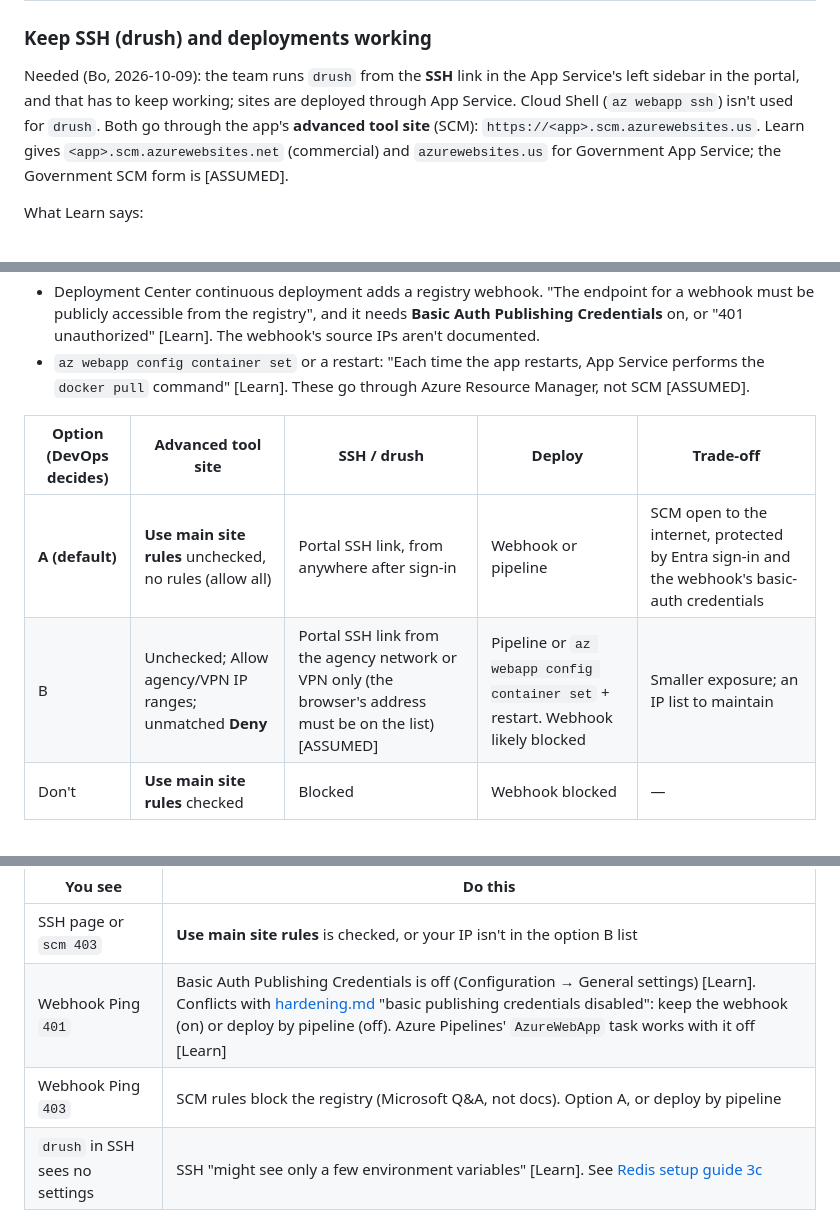
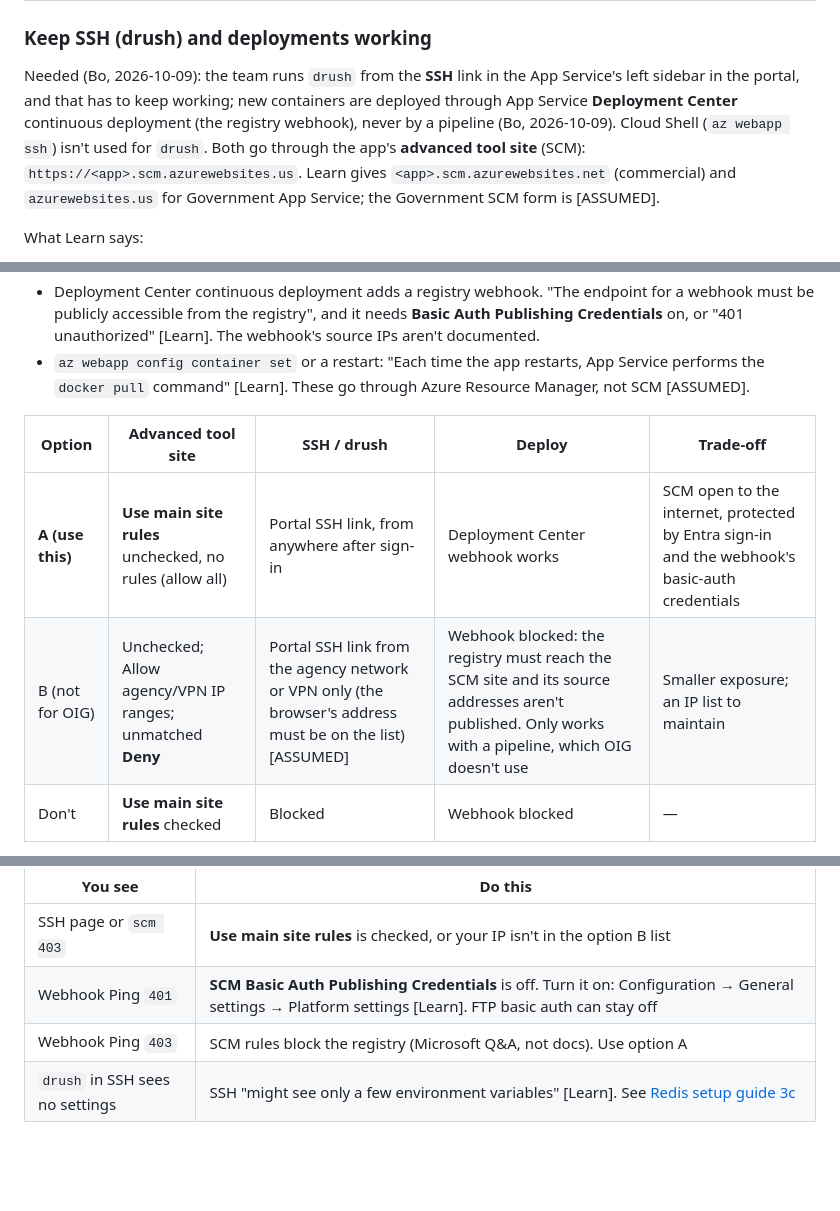
Before and after one commit to simplyshipley/drupal-performance-recipe, a Markdown page: docs/frontdoor-setup-guide.md, 3 parts joined by grey strips. Drawn GitHub-style; blank space fills up the shorter version.

Commit message:
Deploys use the Deployment Center webhook, never pipelines
Bo (2026-10-09): 'we do NOT use pipelines for deploying new containers'.
- Front Door guide: SCM option A is the one to use (the registry webhook
  must reach the SCM site); option B marked not for OIG.
- SCM basic auth publishing credentials stay on (webhook gets '401
  unauthorized' otherwise, Learn); hardening.md no longer says to turn all
  basic publishing credentials off. FTP basic auth can stay off.
- Redis handoff: the portal image update is the normal way; the pipeline
  example is optional.

```diff
--- a/docs/frontdoor-setup-guide.md
+++ b/docs/frontdoor-setup-guide.md
@@ -206,7 +206,7 @@ curl -s -o /dev/null -w 'front door %{http_code}\n' "$SITE/"
 
 ### Keep SSH (drush) and deployments working
 
-Needed (Bo, 2026-10-09): the team runs `drush` from the **SSH** link in the App Service's left sidebar in the portal, and that has to keep working; sites are deployed through App Service. Cloud Shell (`az webapp ssh`) isn't used for `drush`. Both go through the app's **advanced tool site** (SCM): `https://<app>.scm.azurewebsites.us`. Learn gives `<app>.scm.azurewebsites.net` (commercial) and `azurewebsites.us` for Government App Service; the Government SCM form is [ASSUMED].
+Needed (Bo, 2026-10-09): the team runs `drush` from the **SSH** link in the App Service's left sidebar in the portal, and that has to keep working; new containers are deployed through App Service **Deployment Center** continuous deployment (the registry webhook), never by a pipeline (Bo, 2026-10-09). Cloud Shell (`az webapp ssh`) isn't used for `drush`. Both go through the app's **advanced tool site** (SCM): `https://<app>.scm.azurewebsites.us`. Learn gives `<app>.scm.azurewebsites.net` (commercial) and `azurewebsites.us` for Government App Service; the Government SCM form is [ASSUMED].
 
 What Learn says:
 - The SCM site "is both the web deploy endpoint and the Kudu console" and "has an individual rules collection". With **Use main site rules** selected, "The SCM site uses the rules from the main site" [Learn]. Then only Front Door passes, so SSH and the registry webhook get 403 [ASSUMED; the webhook 403 is reported on Microsoft Q&A].
@@ -215,10 +215,10 @@ What Learn says:
 - Deployment Center continuous deployment adds a registry webhook. "The endpoint for a webhook must be publicly accessible from the registry", and it needs **Basic Auth Publishing Credentials** on, or "401 unauthorized" [Learn]. The webhook's source IPs aren't documented.
 - `az webapp config container set` or a restart: "Each time the app restarts, App Service performs the `docker pull` command" [Learn]. These go through Azure Resource Manager, not SCM [ASSUMED].
 
-| Option (DevOps decides) | Advanced tool site | SSH / drush | Deploy | Trade-off |
+| Option | Advanced tool site | SSH / drush | Deploy | Trade-off |
 |---|---|---|---|---|
-| **A (default)** | **Use main site rules** unchecked, no rules (allow all) | Portal SSH link, from anywhere after sign-in | Webhook or pipeline | SCM open to the internet, protected by Entra sign-in and the webhook's basic-auth credentials |
-| B | Unchecked; Allow agency/VPN IP ranges; unmatched **Deny** | Portal SSH link from the agency network or VPN only (the browser's address must be on the list) [ASSUMED] | Pipeline or `az webapp config container set` + restart. Webhook likely blocked | Smaller exposure; an IP list to maintain |
+| **A (use this)** | **Use main site rules** unchecked, no rules (allow all) | Portal SSH link, from anywhere after sign-in | Deployment Center webhook works | SCM open to the internet, protected by Entra sign-in and the webhook's basic-auth credentials |
+| B (not for OIG) | Unchecked; Allow agency/VPN IP ranges; unmatched **Deny** | Portal SSH link from the agency network or VPN only (the browser's address must be on the list) [ASSUMED] | Webhook blocked: the registry must reach the SCM site and its source addresses aren't published. Only works with a pipeline, which OIG doesn't use | Smaller exposure; an IP list to maintain |
 | Don't | **Use main site rules** checked | Blocked | Webhook blocked | — |
 
 **Where:** same Access Restrictions page → **Advanced tool site** tab (Learn names "Main site" and "Advanced tool site"; the tab layout: check on the first run) → set per the option → **Save**.
@@ -237,8 +237,8 @@ curl -s -o /dev/null -w 'scm %{http_code}\n' "$SCM/"
 | You see | Do this |
 |---|---|
 | SSH page or `scm 403` | **Use main site rules** is checked, or your IP isn't in the option B list |
-| Webhook Ping `401` | Basic Auth Publishing Credentials is off (Configuration → General settings) [Learn]. Conflicts with [hardening.md](hardening.md#app-service-and-container) "basic publishing credentials disabled": keep the webhook (on) or deploy by pipeline (off). Azure Pipelines' `AzureWebApp` task works with it off [Learn] |
-| Webhook Ping `403` | SCM rules block the registry (Microsoft Q&A, not docs). Option A, or deploy by pipeline |
+| Webhook Ping `401` | **SCM Basic Auth Publishing Credentials** is off. Turn it on: Configuration → General settings → Platform settings [Learn]. FTP basic auth can stay off |
+| Webhook Ping `403` | SCM rules block the registry (Microsoft Q&A, not docs). Use option A |
 | `drush` in SSH sees no settings | SSH "might see only a few environment variables" [Learn]. See [Redis setup guide 3c](../redis/docs/SETUP-GUIDE.md#3c-the-site-can-reach-it-app-service-ssh-console) |
 
 ## 6. Client IP
```
Also changed, not shown: docs/hardening.md (+1 -1 lines), redis/docs/HANDOFF.md (+1 -1 lines).
